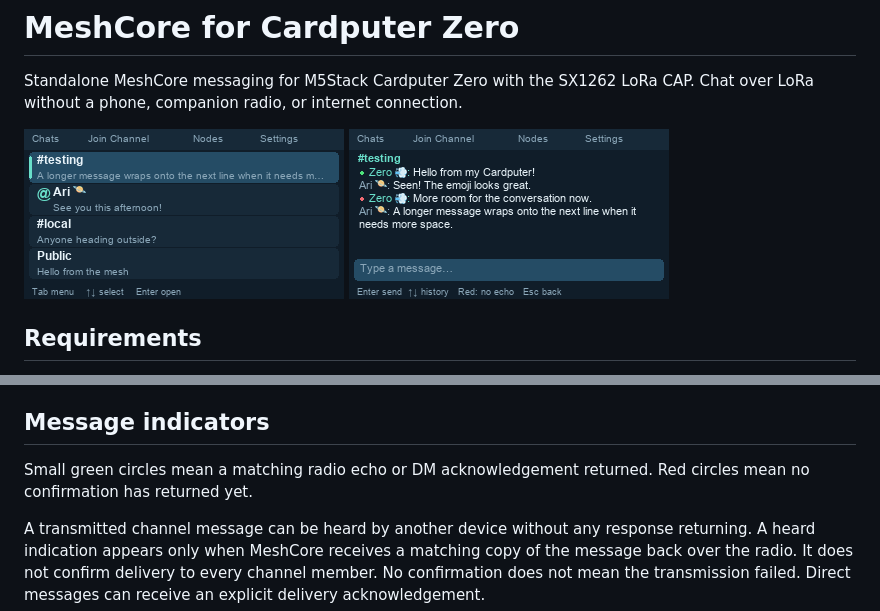
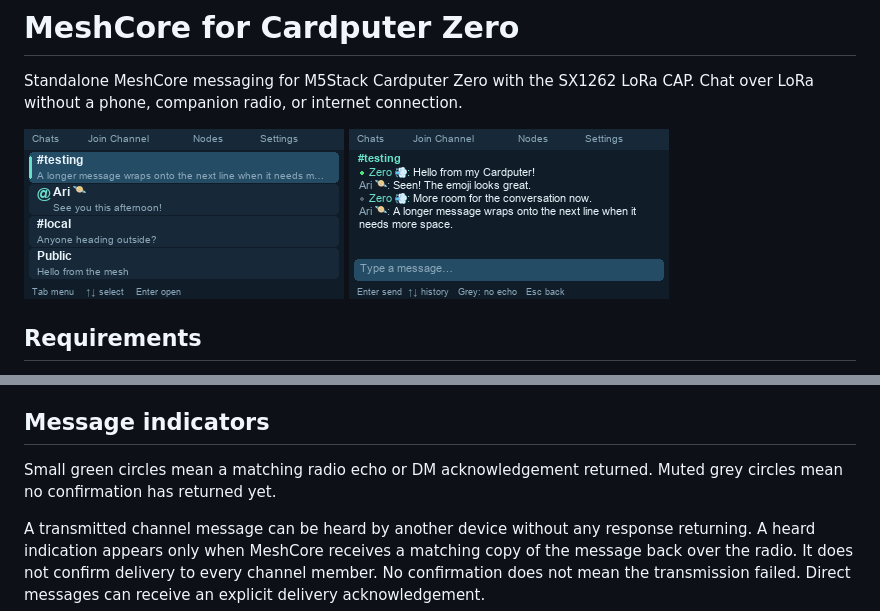
Before and after one commit to theshaun/meshcore-zero, a Markdown page: README.md, 2 parts joined by grey strips. GitHub-like rendering; pictures changed too: screenshots/chat.png.

```diff
--- a/README.md
+++ b/README.md
@@ -73,7 +73,7 @@ not the radio frequency.
 ## Message indicators
 
 Small green circles mean a matching radio echo or DM acknowledgement returned.
-Red circles mean no confirmation has returned yet.
+Muted grey circles mean no confirmation has returned yet.
 
 A transmitted channel message can be heard by another device without any
 response returning. A heard indication appears only when MeshCore receives a
```
Also changed, not shown: CHANGELOG.md (+6 -0 lines), 4 other files.
